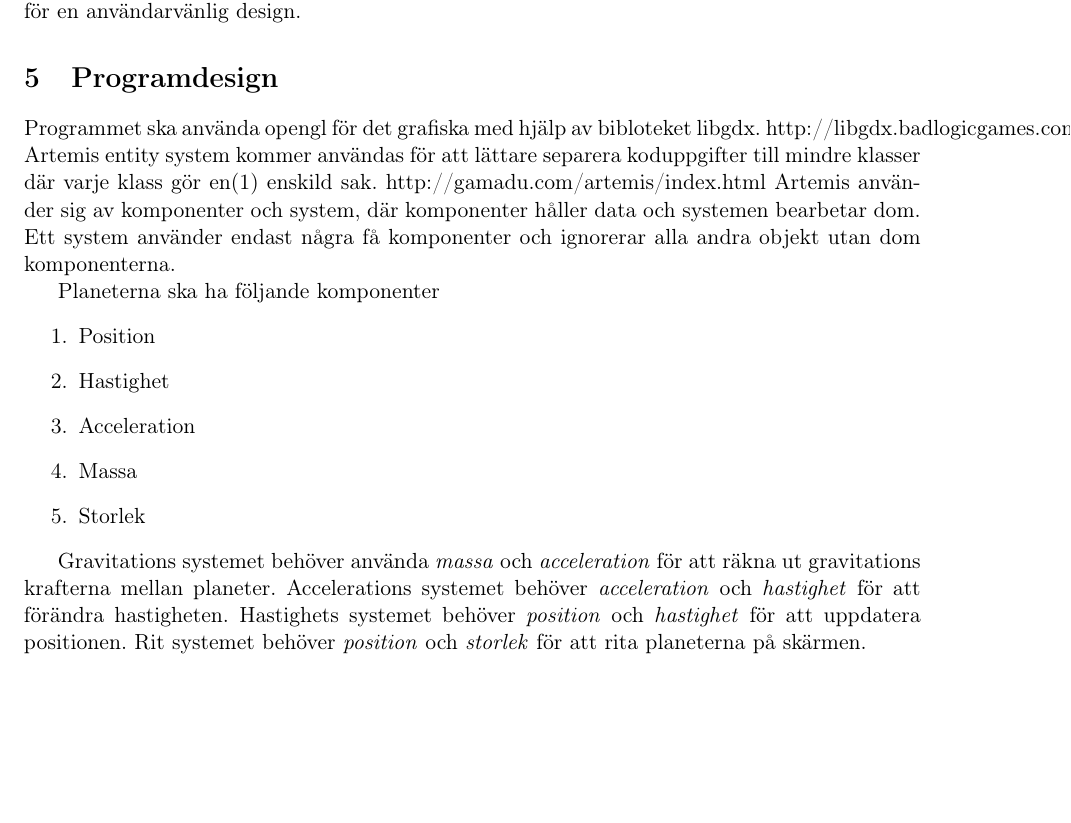
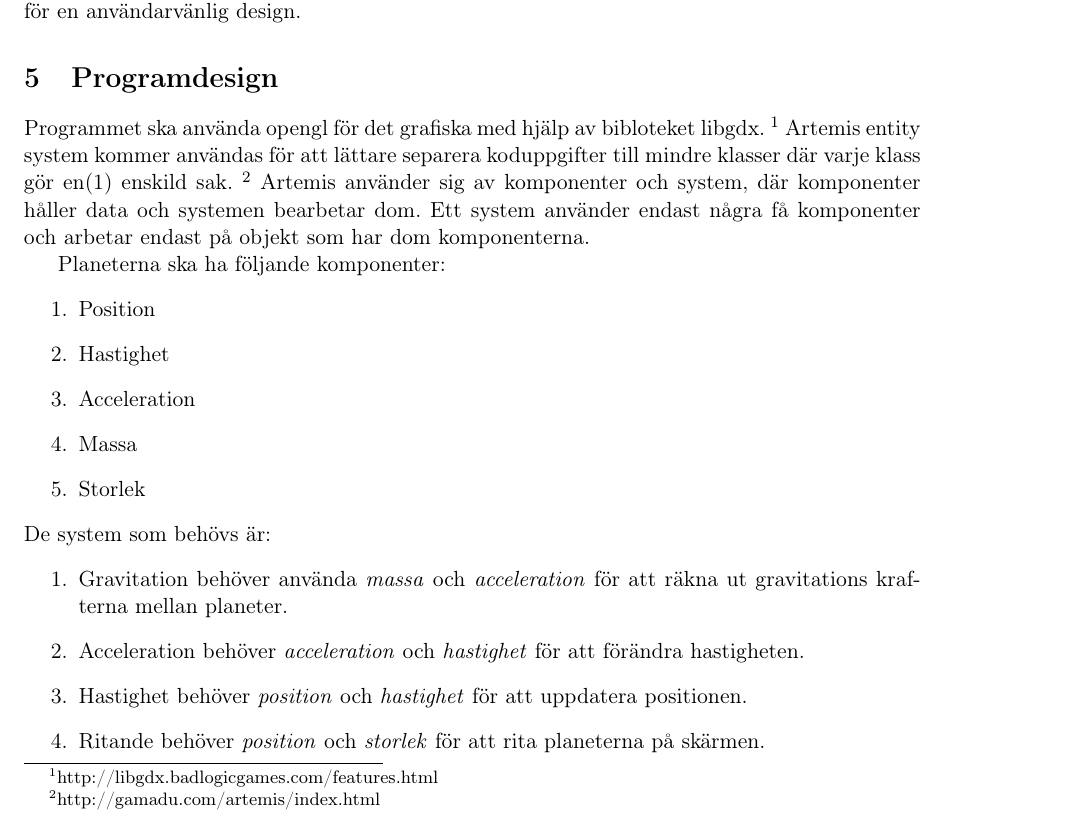
Before and after one commit to jesajx/inda12-proj, a LaTeX document (doc/plan.tex, which reads doc/section5/A.tex): part of page 2 of 3, cut so that both start at the same text, the shorter picture padded with empty space. Compiled offline with pdfLaTeX.

Commit message:
Programdesign formatering

```diff
--- a/doc/section5/A.tex
+++ b/doc/section5/A.tex
@@ -1,8 +1,8 @@
-Programmet ska använda opengl för det grafiska med hjälp av bibloteket libgdx. http://libgdx.badlogicgames.com/features.html
-Artemis entity system kommer användas för att lättare separera koduppgifter till mindre klasser där varje klass gör en(1) enskild sak. http://gamadu.com/artemis/index.html
-Artemis använder sig av komponenter och system, där komponenter håller data och systemen bearbetar dom. Ett system använder endast några få komponenter och ignorerar alla andra objekt utan dom komponenterna.
+Programmet ska använda opengl för det grafiska med hjälp av bibloteket libgdx. \footnote{http://libgdx.badlogicgames.com/features.html}
+Artemis entity system kommer användas för att lättare separera koduppgifter till mindre klasser där varje klass gör en(1) enskild sak. \footnote{http://gamadu.com/artemis/index.html}
+Artemis använder sig av komponenter och system, där komponenter håller data och systemen bearbetar dom. Ett system använder endast några få komponenter och arbetar endast på objekt som har dom komponenterna.
 
-Planeterna ska ha följande komponenter
+Planeterna ska ha följande komponenter:
 \begin{enumerate}
     \item Position
     \item Hastighet
@@ -10,8 +10,10 @@ Planeterna ska ha följande komponenter
     \item Massa
     \item Storlek
 \end{enumerate}
-
-Gravitations systemet behöver använda \textit{massa} och \textit{acceleration} för att räkna ut gravitations krafterna mellan planeter.
-Accelerations systemet behöver \textit{acceleration} och \textit{hastighet} för att förändra hastigheten.
-Hastighets systemet behöver \textit{position} och \textit{hastighet} för att uppdatera positionen.
-Rit systemet behöver \textit{position} och \textit{storlek} för att rita planeterna på skärmen.
+De system som behövs är:
+\begin{enumerate}
+\item Gravitation behöver använda \textit{massa} och \textit{acceleration} för att räkna ut gravitations krafterna mellan planeter.
+\item Acceleration behöver \textit{acceleration} och \textit{hastighet} för att förändra hastigheten.
+\item Hastighet behöver \textit{position} och \textit{hastighet} för att uppdatera positionen.
+\item Ritande behöver \textit{position} och \textit{storlek} för att rita planeterna på skärmen.
+\end{enumerate}
```
